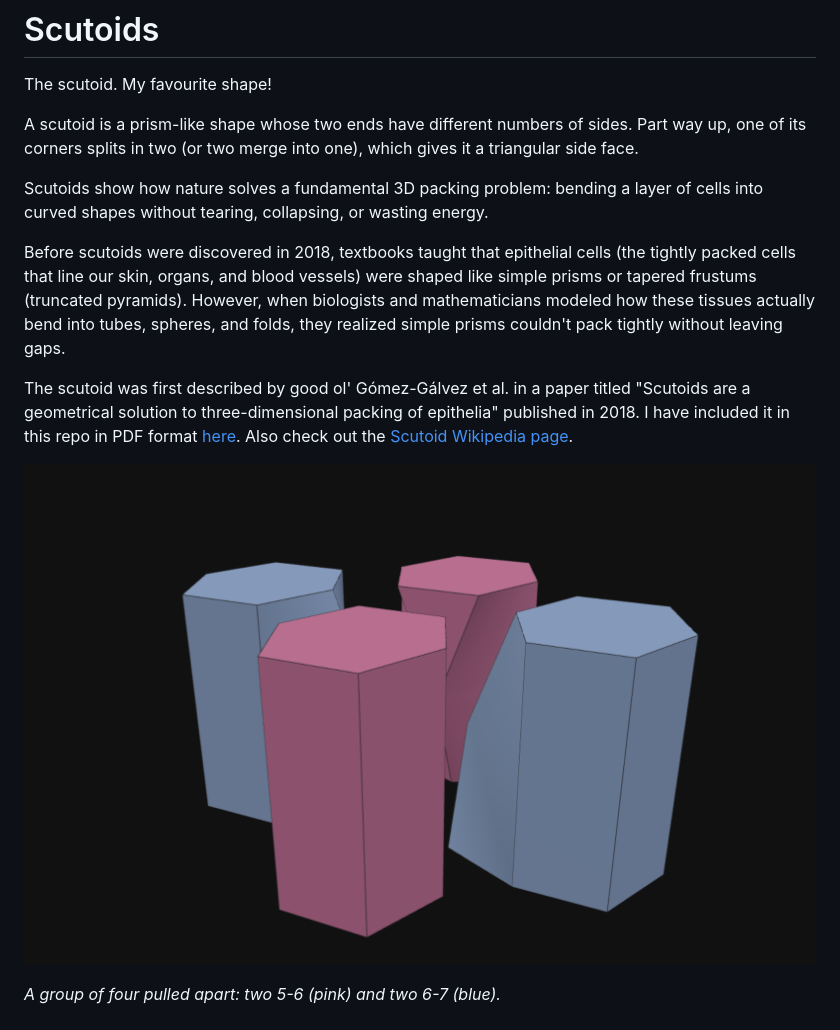
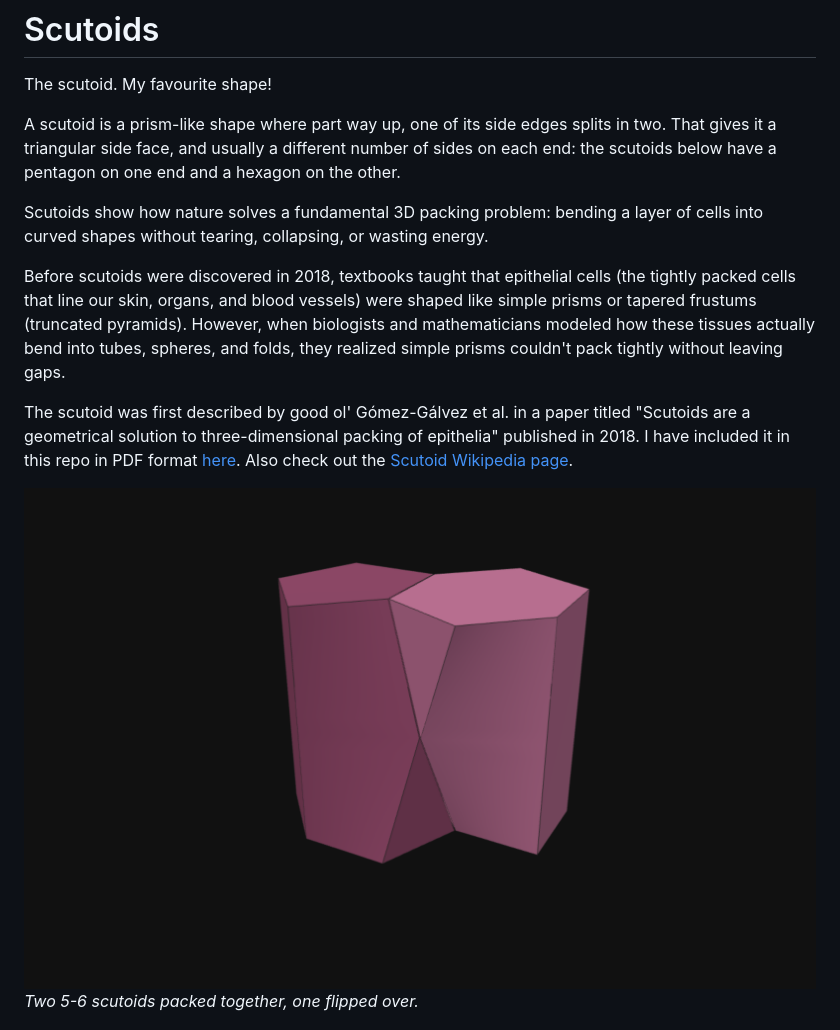
Before and after one commit to mdq3/scutoid, a Markdown page: README.md, the part around one of its changes. Drawn GitHub-style; pictures changed too: images/apart.png (deleted), images/pair-packed-5-6.png (added).

Commit message:
Improve readme

```diff
--- a/README.md
+++ b/README.md
@@ -2,7 +2,7 @@
 
 The scutoid. My favourite shape!
 
-A scutoid is a prism-like shape whose two ends have different numbers of sides. Part way up, one of its corners splits in two (or two merge into one), which gives it a triangular side face.
+A scutoid is a prism-like shape where part way up, one of its side edges splits in two. That gives it a triangular side face, and usually a different number of sides on each end: the scutoids below have a pentagon on one end and a hexagon on the other.
 
 Scutoids show how nature solves a fundamental 3D packing problem: bending a layer of cells into curved shapes without tearing, collapsing, or wasting energy.
 
@@ -10,8 +10,7 @@ Before scutoids were discovered in 2018, textbooks taught that epithelial cells
 
 The scutoid was first described by good ol' Gómez-Gálvez et al. in a paper titled "Scutoids are a geometrical solution to three-dimensional packing of epithelia" published in 2018. I have included it in this repo in PDF format [here](paper/scutoid-paper.pdf). Also check out the [Scutoid Wikipedia page](https://en.wikipedia.org/wiki/Scutoid).
 
-![A group of four pulled apart: two pink 5-6 pieces and two blue 6-7 pieces, showing the triangle on the back 5-6 and the non-planar faces where the pieces meet](images/apart.png)
-
-*A group of four pulled apart: two 5-6 (pink) and two 6-7 (blue).*
+![Two 5-6 scutoids packed together, one turned over: the left one pentagon up, the right one hexagon up, each with a triangular face where they meet](images/pair-packed-5-6.png)
+*Two 5-6 scutoids packed together, one flipped over.*
 
 ![A packed layer of 5-6 and 6-7 pieces, with some groups turned over so their tops show pentagons and heptagons among the hexagons](images/packed.png)
```
Also changed, not shown: other parts of README.md (+0 -5 lines).
